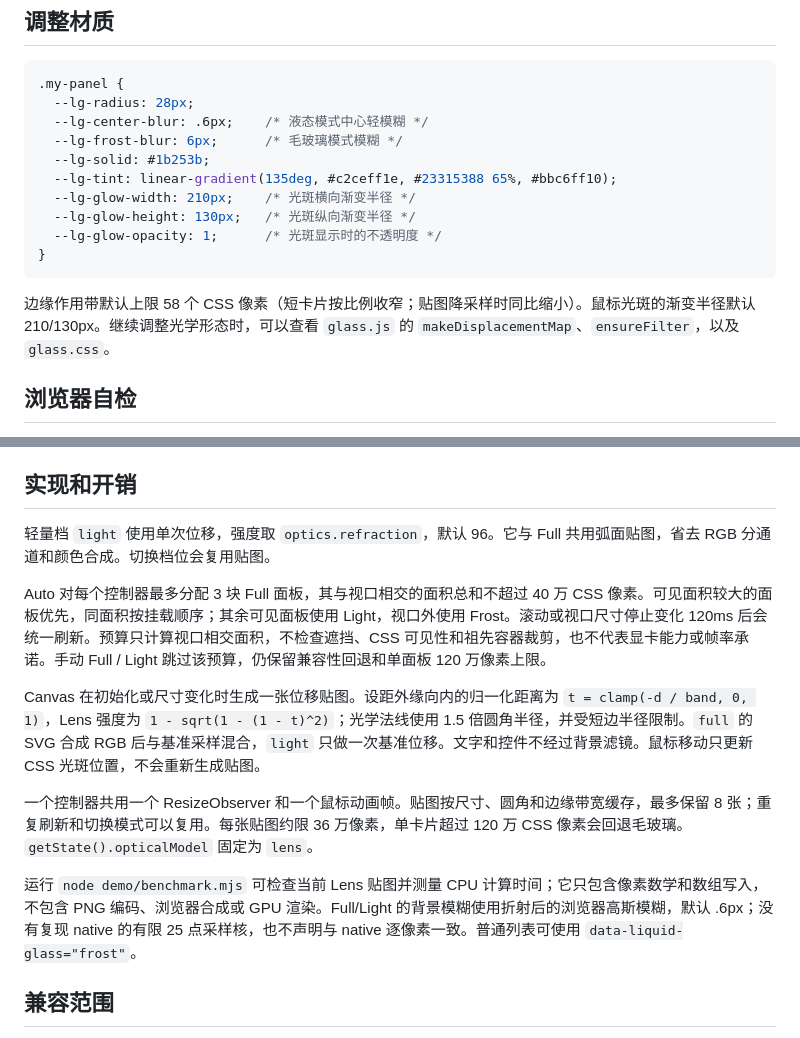
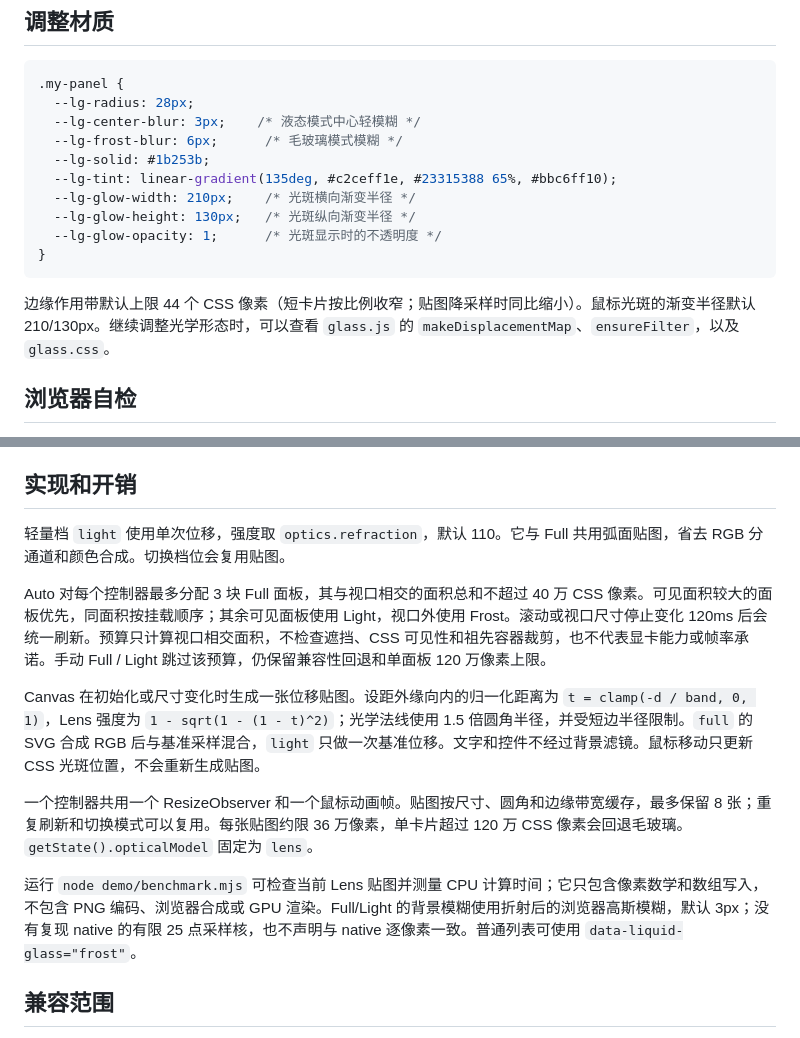
Before and after one commit to imx123/light-liquid-glass, a Markdown page: README.zh-CN.md, 2 parts joined by grey strips. Rendered like a GitHub page.

````diff
--- a/README.zh-CN.md
+++ b/README.zh-CN.md
@@ -100,7 +100,7 @@ glass.destroy();                 // 释放监听器、观察器、RAF、定时
 ```css
 .my-panel {
   --lg-radius: 28px;
-  --lg-center-blur: .6px;    /* 液态模式中心轻模糊 */
+  --lg-center-blur: 3px;    /* 液态模式中心轻模糊 */
   --lg-frost-blur: 6px;      /* 毛玻璃模式模糊 */
   --lg-solid: #1b253b;
   --lg-tint: linear-gradient(135deg, #c2ceff1e, #23315388 65%, #bbc6ff10);
@@ -110,7 +110,7 @@ glass.destroy();                 // 释放监听器、观察器、RAF、定时
 }
 ```
 
-边缘作用带默认上限 58 个 CSS 像素（短卡片按比例收窄；贴图降采样时同比缩小）。鼠标光斑的渐变半径默认 210/130px。继续调整光学形态时，可以查看 `glass.js` 的 `makeDisplacementMap`、`ensureFilter`，以及 `glass.css`。
+边缘作用带默认上限 44 个 CSS 像素（短卡片按比例收窄；贴图降采样时同比缩小）。鼠标光斑的渐变半径默认 210/130px。继续调整光学形态时，可以查看 `glass.js` 的 `makeDisplacementMap`、`ensureFilter`，以及 `glass.css`。
 
 ## 浏览器自检
 
@@ -125,7 +125,7 @@ await runParameterChecks(document.querySelector('#check-results'));
 
 ## 实现和开销
 
-轻量档 `light` 使用单次位移，强度取 `optics.refraction`，默认 96。它与 Full 共用弧面贴图，省去 RGB 分通道和颜色合成。切换档位会复用贴图。
+轻量档 `light` 使用单次位移，强度取 `optics.refraction`，默认 110。它与 Full 共用弧面贴图，省去 RGB 分通道和颜色合成。切换档位会复用贴图。
 
 Auto 对每个控制器最多分配 3 块 Full 面板，其与视口相交的面积总和不超过 40 万 CSS 像素。可见面积较大的面板优先，同面积按挂载顺序；其余可见面板使用 Light，视口外使用 Frost。滚动或视口尺寸停止变化 120ms 后会统一刷新。预算只计算视口相交面积，不检查遮挡、CSS 可见性和祖先容器裁剪，也不代表显卡能力或帧率承诺。手动 Full / Light 跳过该预算，仍保留兼容性回退和单面板 120 万像素上限。
 
@@ -133,7 +133,7 @@ Canvas 在初始化或尺寸变化时生成一张位移贴图。设距外缘向
 
 一个控制器共用一个 ResizeObserver 和一个鼠标动画帧。贴图按尺寸、圆角和边缘带宽缓存，最多保留 8 张；重复刷新和切换模式可以复用。每张贴图约限 36 万像素，单卡片超过 120 万 CSS 像素会回退毛玻璃。`getState().opticalModel` 固定为 `lens`。
 
-运行 `node demo/benchmark.mjs` 可检查当前 Lens 贴图并测量 CPU 计算时间；它只包含像素数学和数组写入，不包含 PNG 编码、浏览器合成或 GPU 渲染。Full/Light 的背景模糊使用折射后的浏览器高斯模糊，默认 .6px；没有复现 native 的有限 25 点采样核，也不声明与 native 逐像素一致。普通列表可使用 `data-liquid-glass="frost"`。
+运行 `node demo/benchmark.mjs` 可检查当前 Lens 贴图并测量 CPU 计算时间；它只包含像素数学和数组写入，不包含 PNG 编码、浏览器合成或 GPU 渲染。Full/Light 的背景模糊使用折射后的浏览器高斯模糊，默认 3px；没有复现 native 的有限 25 点采样核，也不声明与 native 逐像素一致。普通列表可使用 `data-liquid-glass="frost"`。
 
 ## 兼容范围
 
````
Also changed, not shown: other parts of README.zh-CN.md (+4 -4 lines), README.md (+5 -5 lines), demo/VALIDATION.md (+4 -4 lines), demo/preview.png, 7 other files.
